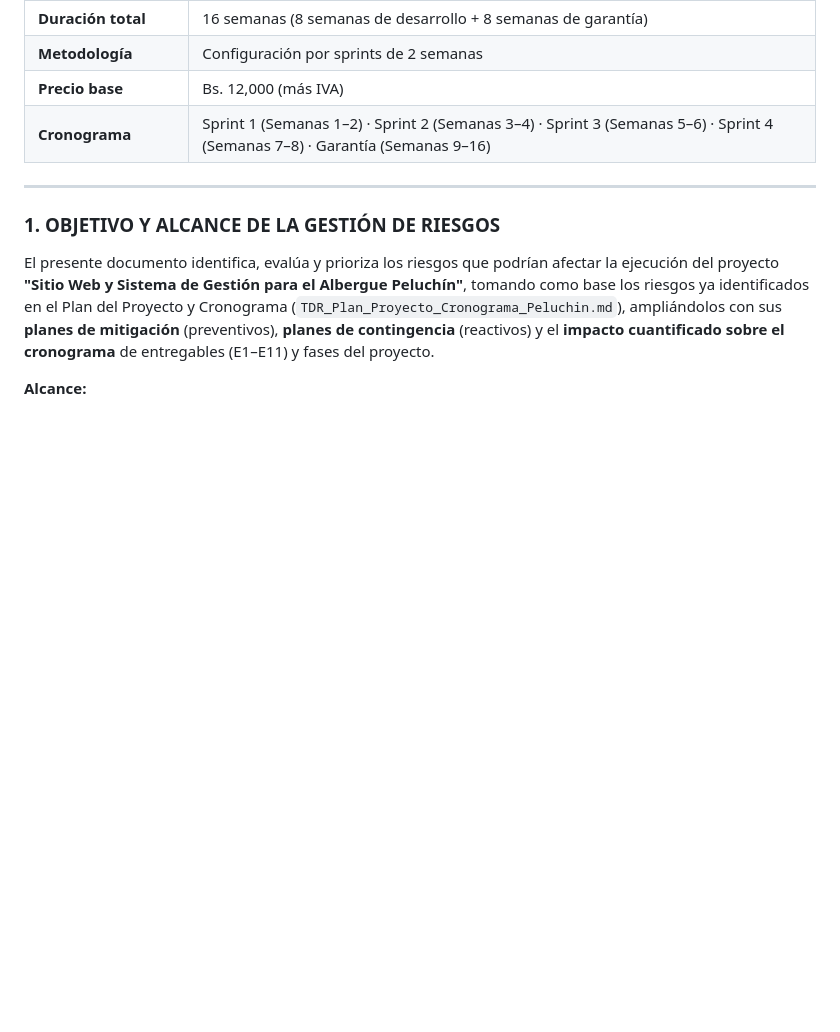
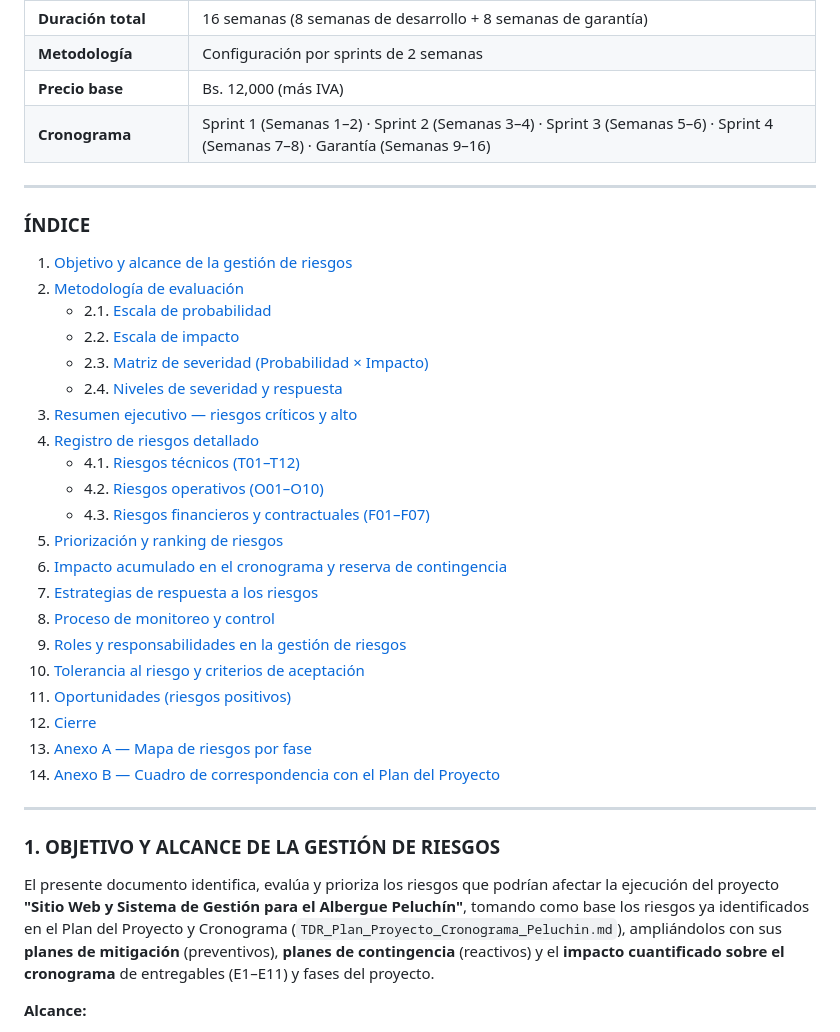
Before and after one commit to TrynaFindMimi/gestion-proyectos, a Markdown page: TDR_Gestion_Riesgos_Peluchin.md, the part around the change. Rendered like a GitHub page; blank space fills up the shorter version.

```diff
--- a/TDR_Gestion_Riesgos_Peluchin.md
+++ b/TDR_Gestion_Riesgos_Peluchin.md
@@ -24,6 +24,32 @@
 | **Metodología** | Configuración por sprints de 2 semanas |
 | **Precio base** | Bs. 12,000 (más IVA) |
 | **Cronograma** | Sprint 1 (Semanas 1–2) · Sprint 2 (Semanas 3–4) · Sprint 3 (Semanas 5–6) · Sprint 4 (Semanas 7–8) · Garantía (Semanas 9–16) |
+
+---
+
+### ÍNDICE
+
+1. [Objetivo y alcance de la gestión de riesgos](#1-objetivo-y-alcance-de-la-gestión-de-riesgos)
+2. [Metodología de evaluación](#2-metodología-de-evaluación)
+   - 2.1. [Escala de probabilidad](#21-escala-de-probabilidad)
+   - 2.2. [Escala de impacto](#22-escala-de-impacto)
+   - 2.3. [Matriz de severidad (Probabilidad × Impacto)](#23-matriz-de-severidad-probabilidad-impacto)
+   - 2.4. [Niveles de severidad y respuesta](#24-niveles-de-severidad-y-respuesta)
+3. [Resumen ejecutivo — riesgos críticos y alto](#3-resumen-ejecutivo-riesgos-críticos-y-alto)
+4. [Registro de riesgos detallado](#4-registro-de-riesgos-detallado)
+   - 4.1. [Riesgos técnicos (T01–T12)](#41-riesgos-técnicos)
+   - 4.2. [Riesgos operativos (O01–O10)](#42-riesgos-operativos)
+   - 4.3. [Riesgos financieros y contractuales (F01–F07)](#43-riesgos-financieros-y-contractuales)
+5. [Priorización y ranking de riesgos](#5-priorización-y-ranking-de-riesgos)
+6. [Impacto acumulado en el cronograma y reserva de contingencia](#6-impacto-acumulado-en-el-cronograma-y-reserva-de-contingencia)
+7. [Estrategias de respuesta a los riesgos](#7-estrategias-de-respuesta-a-los-riesgos)
+8. [Proceso de monitoreo y control](#8-proceso-de-monitoreo-y-control)
+9. [Roles y responsabilidades en la gestión de riesgos](#9-roles-y-responsabilidades-en-la-gestión-de-riesgos)
+10. [Tolerancia al riesgo y criterios de aceptación](#10-tolerancia-al-riesgo-y-criterios-de-aceptación)
+11. [Oportunidades (riesgos positivos)](#11-oportunidades-riesgos-positivos)
+12. [Cierre](#12-cierre)
+13. [Anexo A — Mapa de riesgos por fase](#anexo-a-mapa-de-riesgos-por-fase)
+14. [Anexo B — Cuadro de correspondencia con el Plan del Proyecto](#anexo-b-cuadro-de-correspondencia-con-el-plan-del-proyecto)
 
 ---
 
```
Also changed, not shown: README.md (added, +53 -0 lines), TDR_Diagrama_While_Peluchin.md (added, +139 -0 lines).
